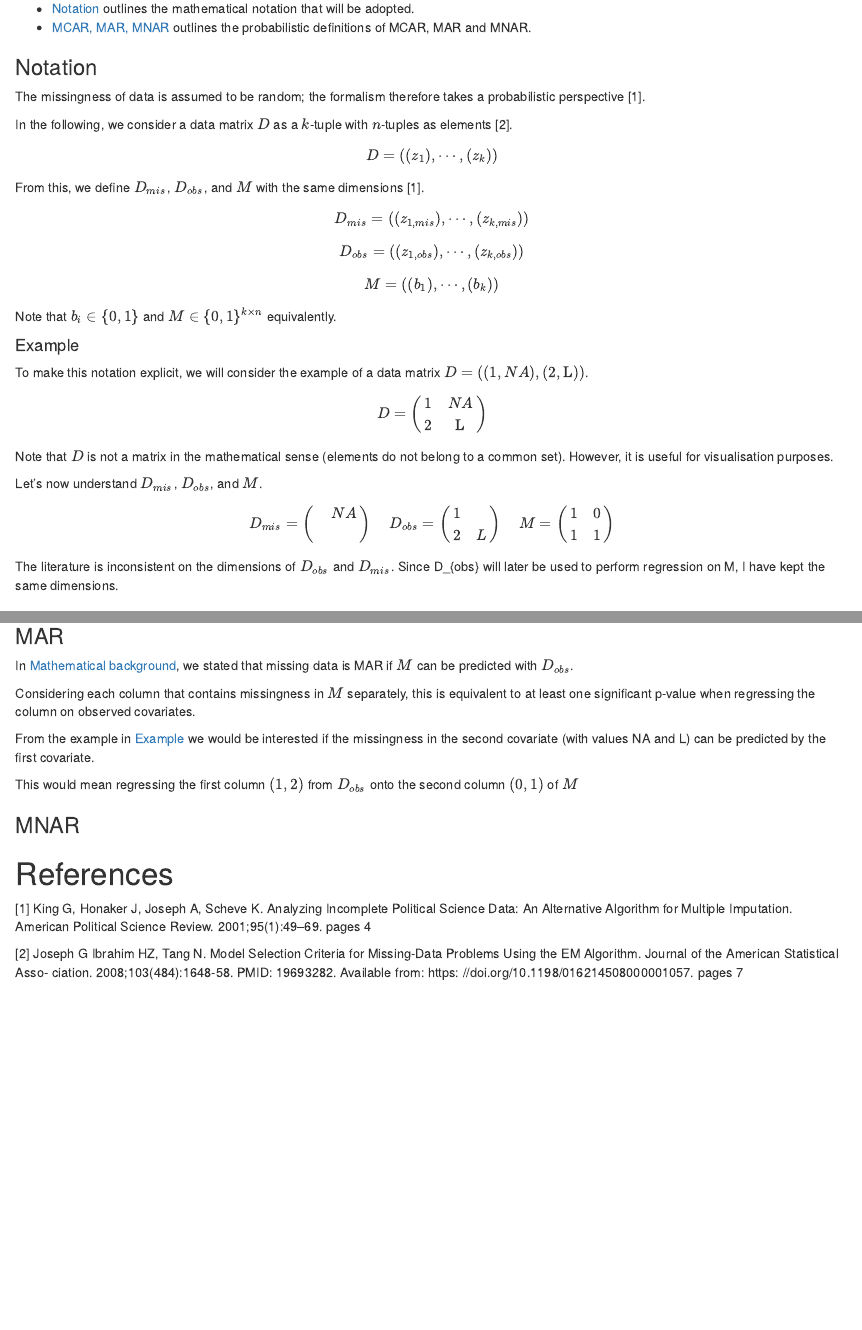
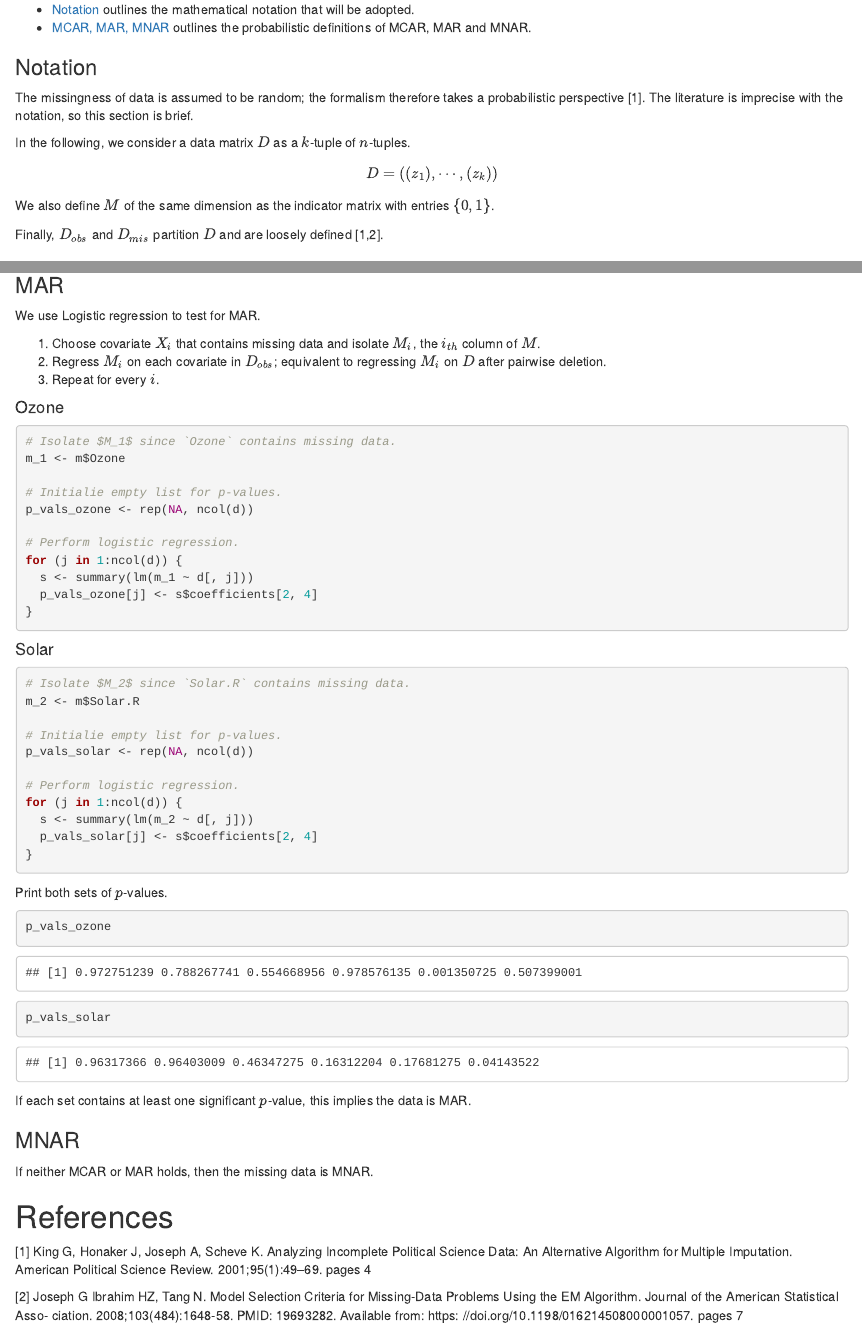
Before and after one commit to NoahHellen/missing_data, an R Markdown document (main.Rmd): the page in a window 1100 px wide, from 1180 px down before the commit and from 1160 px down after it, so that both start at the same text, and a second part further down, joined at a grey line. Rendered offline with R 4.5, knitr and Pandoc, with nearby package versions; some code elsewhere in the file could not run offline.

Commit message:
Finished project

````diff
--- a/main.Rmd
+++ b/main.Rmd
@@ -69,59 +69,15 @@ To formalise the categorisation of missing data.
 
 ### Notation
 
-The missingness of data is assumed to be random; the formalism therefore takes a probabilistic perspective \[1].
+The missingness of data is assumed to be random; the formalism therefore takes a probabilistic perspective \[1]. The literature is imprecise with the notation, so this section is brief.
 
-In the following, we consider a data matrix $D$ as a $k$-tuple with $n$-tuples as elements \[2].
+In the following, we consider a data matrix $D$ as a $k$-tuple of $n$-tuples.
 
 $$D = ((z_1),\cdots,(z_k))$$
 
-From this, we define $D_{mis}$, $D_{obs}$, and $M$ with the same dimensions \[1].
+We also define $M$ of the same dimension as the indicator matrix with entries $\{0,1\}$.
 
-$$D_{mis} = ((z_{1,mis}),\cdots,(z_{k,mis}))$$
-$$D_{obs} = ((z_{1,obs}),\cdots,(z_{k,obs})) \label{1}$$
-$$M = ((b_1),\cdots,(b_k))$$
-
-Note that $b_i \in \{0,1\}$ and $M \in \{0,1\}^{k \times n}$ equivalently.
-
-#### Example
-
-To make this notation explicit, we will consider the example of a data matrix $D = ((1,NA),(2,\text{L}))$.
-
-$$
-D =
-\begin{pmatrix}
-1 & NA \\
-2 & \text{L}
-\end{pmatrix}
-$$
-
-Note that $D$ is not a matrix in the mathematical sense (elements do not belong to a common set). However, it is useful for visualisation purposes.
-
-Let's now understand $D_{mis}$, $D_{obs}$, and $M$.
-
-```{=latex}
-\begin{equation}
-D_{mis} =
-\begin{pmatrix}
- & NA \\
- & \\
-\end{pmatrix}
-\quad
-D_{obs} =
-\begin{pmatrix}
-1 & \\
-2 & L \\
-\end{pmatrix}
-\quad
-M =
-\begin{pmatrix}
-1 & 0 \\
-1 & 1 \\
-\end{pmatrix}
-\end{equation}
-```
-
-The literature is inconsistent on the dimensions of $D_{obs}$ and $D_{mis}$. Since D_{obs} will later be used to perform regression on M, I have kept the same dimensions.
+Finally, $D_{obs}$ and $D_{mis}$ partition $D$ and are loosely defined \[1,2].
 
 ### MCAR, MAR, MNAR
 
@@ -235,19 +163,56 @@ A significant p-value implies the data is MCAR.
 
 ### MAR
 
-In [Mathematical background](#mathematical-background), we stated that missing data is MAR if $M$ can be predicted with $D_{obs}$.
+We use Logistic regression to test for MAR.
 
-Considering each column that contains missingness in $M$ separately, this is equivalent to at least one significant p-value when regressing the column on observed covariates.
+1. Choose covariate $X_i$ that contains missing data and isolate $M_i$, the $i_{th}$ column of $M$.
+2. Regress $M_i$ on each covariate in $D_{obs}$; equivalent to regressing $M_i$ on $D$ after pairwise deletion.
+3. Repeat for every $i$.
 
-From the example in [Example](#example) we would be interested if the missingness in the second covariate (with values NA and L) can be predicted by the first covariate.
+#### Ozone
 
-This would mean regressing the first column $(1,2)$ from $D_{obs}$ onto the second column $(0,1)$ of $M$
+```{r}
+# Isolate $M_1$ since `Ozone` contains missing data.
+m_1 <- m$Ozone
 
+# Initialie empty list for p-values.
+p_vals_ozone <- rep(NA, ncol(d))
+
+# Perform logistic regression.
+for (j in 1:ncol(d)) {
+  s <- summary(lm(m_1 ~ d[, j]))
+  p_vals_ozone[j] <- s$coefficients[2, 4]
+}
+```
+
+#### Solar
+
+```{r}
+# Isolate $M_2$ since `Solar.R` contains missing data.
+m_2 <- m$Solar.R
+
+# Initialie empty list for p-values.
+p_vals_solar <- rep(NA, ncol(d))
+
+# Perform logistic regression.
+for (j in 1:ncol(d)) {
+  s <- summary(lm(m_2 ~ d[, j]))
+  p_vals_solar[j] <- s$coefficients[2, 4]
+}
+```
+
+Print both sets of $p$-values.
+
+```{r}
+p_vals_ozone
+p_vals_solar
+```
+
+If each set contains at least one significant $p$-value, this implies the data is MAR.
 
 ### MNAR
 
-
-
+If neither MCAR or MAR holds, then the missing data is MNAR.
 
 # References
 
````
Also changed, not shown: README.md (added), main.Rmd (68 more changed lines), 2 other files.
